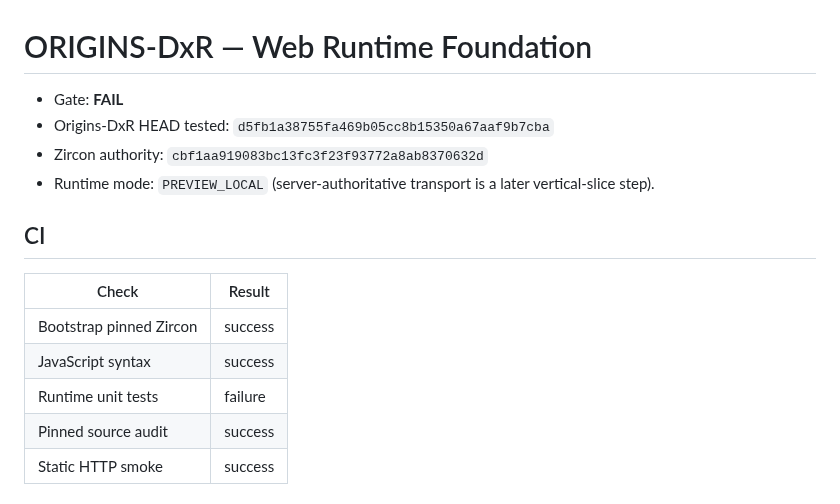
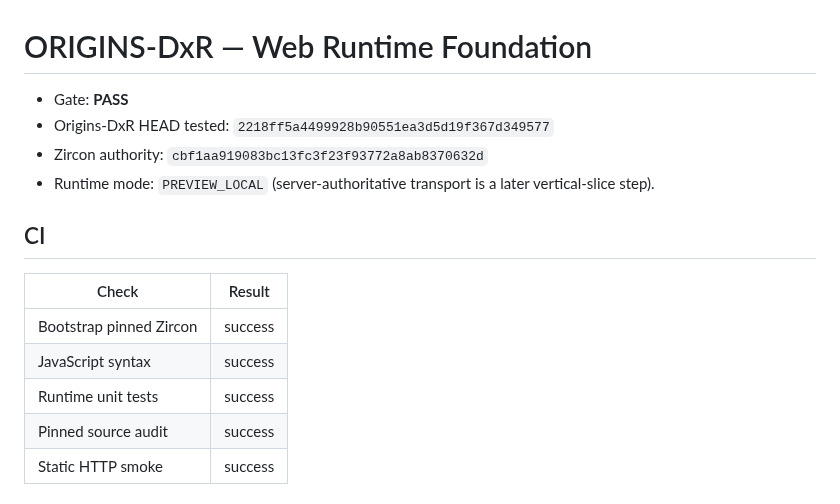
Before and after one commit to DiaburN/Origins, a Markdown page: docs/generated/ORIGINS_DXR_WEB_RUNTIME_STEP1.md, the part around the change. Rendered like a GitHub page.

Commit message:
audit(dxr): record web runtime foundation

```diff
--- a/docs/generated/ORIGINS_DXR_WEB_RUNTIME_STEP1.md
+++ b/docs/generated/ORIGINS_DXR_WEB_RUNTIME_STEP1.md
@@ -1,7 +1,7 @@
 # ORIGINS-DxR — Web Runtime Foundation
 
-- Gate: **FAIL**
-- Origins-DxR HEAD tested: `d5fb1a38755fa469b05cc8b15350a67aaf9b7cba`
+- Gate: **PASS**
+- Origins-DxR HEAD tested: `2218ff5a4499928b90551ea3d5d19f367d349577`
 - Zircon authority: `cbf1aa919083bc13fc3f23f93772a8ab8370632d`
 - Runtime mode: `PREVIEW_LOCAL` (server-authoritative transport is a later vertical-slice step).
 
@@ -11,7 +11,7 @@
 |---|---|
 | Bootstrap pinned Zircon | success |
 | JavaScript syntax | success |
-| Runtime unit tests | failure |
+| Runtime unit tests | success |
 | Pinned source audit | success |
 | Static HTTP smoke | success |
 
```
